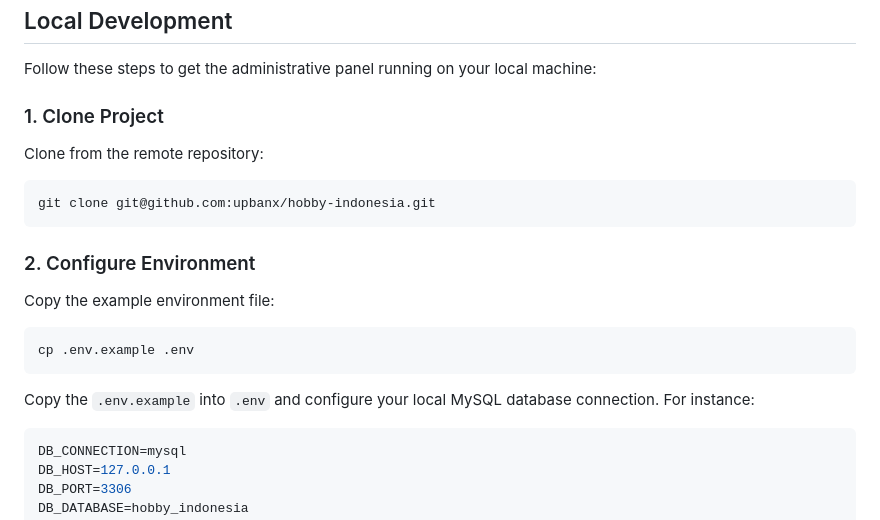
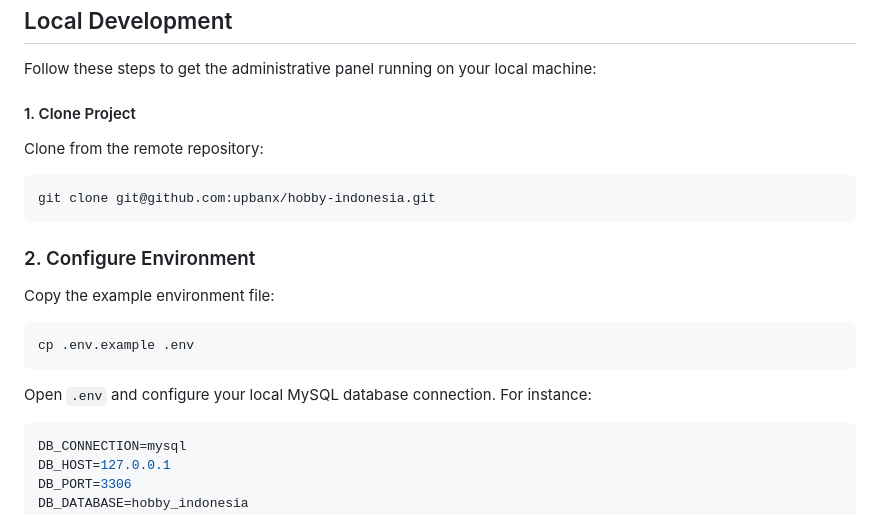
Before and after one commit to dendyaziz/hobby-indonesia, a Markdown page: README.md, the part around the change. Rendered like a GitHub page.

Commit message:
feat: update readme.md

````diff
--- a/README.md
+++ b/README.md
@@ -17,7 +17,7 @@ This application designed to allow administrators to seamlessly maintain product
 
 Follow these steps to get the administrative panel running on your local machine:
 
-### 1. Clone Project
+#### 1. Clone Project
 Clone from the remote repository:
 ```bash
 git clone git@github.com:upbanx/hobby-indonesia.git
@@ -28,7 +28,7 @@ Copy the example environment file:
 ```bash
 cp .env.example .env
 ```
-Copy the `.env.example` into `.env` and configure your local MySQL database connection. For instance:
+Open `.env` and configure your local MySQL database connection. For instance:
 ```ini
 DB_CONNECTION=mysql
 DB_HOST=127.0.0.1
````
